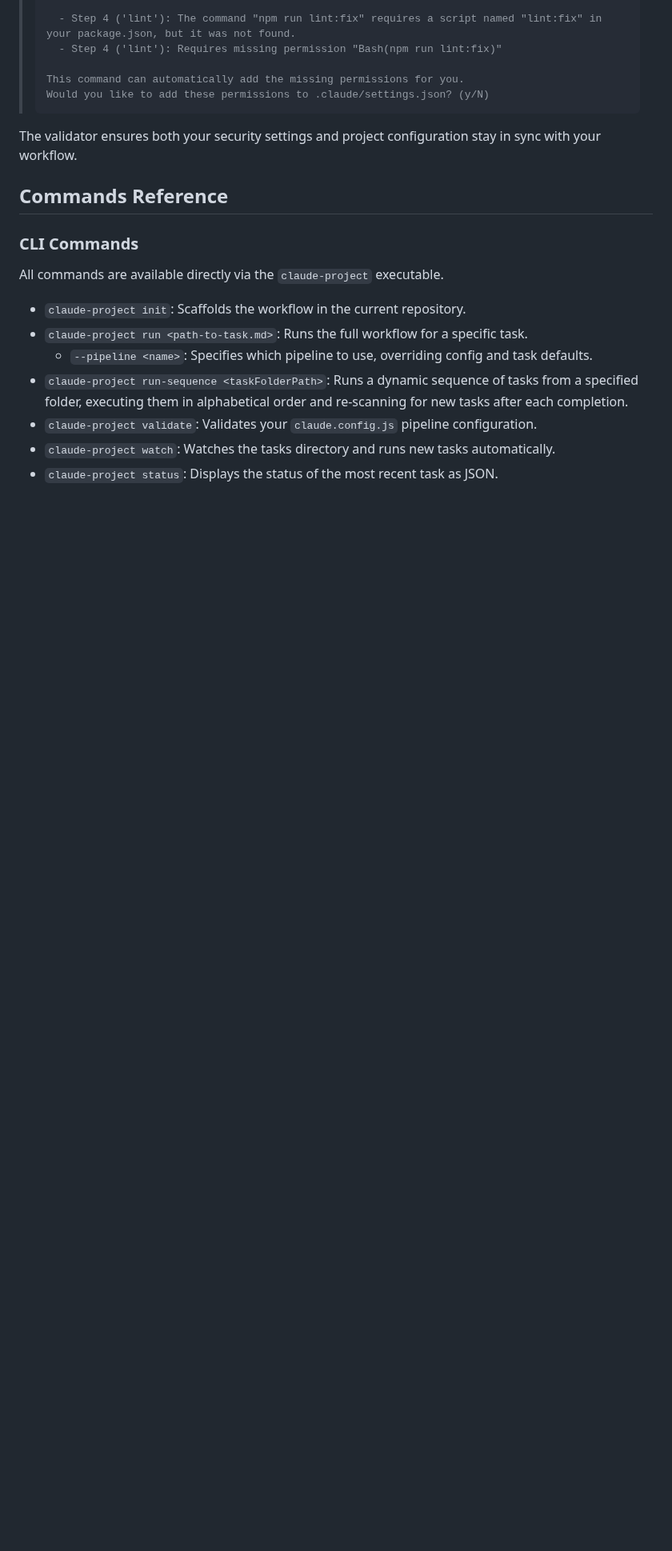
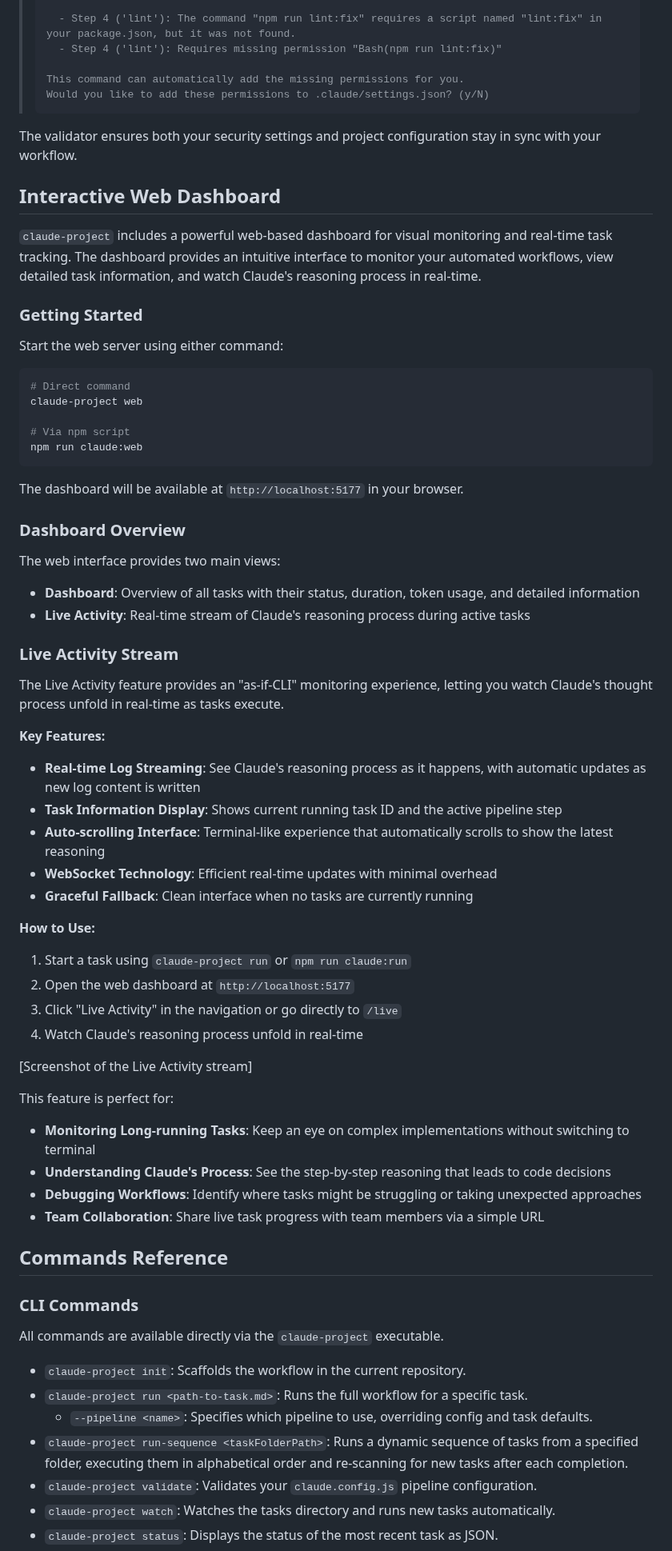
Before and after one commit to ClaireGSB/cat-herder, a Markdown page: README.md, the part around one of its changes. Shown at 80% size. Rendered like a GitHub page; blank space fills up the shorter version.

Commit message:
feat: Step 5 - Update README.md Documentation
- Added comprehensive Interactive Web Dashboard section
- Documented Live Activity real-time streaming feature
- Enhanced command references with detailed descriptions
- Included usage instructions and use cases
- Added screenshot placeholder as specified in PLAN

````diff
--- a/README.md
+++ b/README.md
@@ -789,6 +789,56 @@ For example, if you add a `lint` step that needs to run `npm run lint:fix`, but
 
 The validator ensures both your security settings and project configuration stay in sync with your workflow.
 
+## Interactive Web Dashboard
+
+`claude-project` includes a powerful web-based dashboard for visual monitoring and real-time task tracking. The dashboard provides an intuitive interface to monitor your automated workflows, view detailed task information, and watch Claude's reasoning process in real-time.
+
+### Getting Started
+
+Start the web server using either command:
+
+```bash
+# Direct command
+claude-project web
+
+# Via npm script
+npm run claude:web
+```
+
+The dashboard will be available at `http://localhost:5177` in your browser.
+
+### Dashboard Overview
+
+The web interface provides two main views:
+
+- **Dashboard**: Overview of all tasks with their status, duration, token usage, and detailed information
+- **Live Activity**: Real-time stream of Claude's reasoning process during active tasks
+
+### Live Activity Stream
+
+The Live Activity feature provides an "as-if-CLI" monitoring experience, letting you watch Claude's thought process unfold in real-time as tasks execute.
+
+**Key Features:**
+- **Real-time Log Streaming**: See Claude's reasoning process as it happens, with automatic updates as new log content is written
+- **Task Information Display**: Shows current running task ID and the active pipeline step
+- **Auto-scrolling Interface**: Terminal-like experience that automatically scrolls to show the latest reasoning
+- **WebSocket Technology**: Efficient real-time updates with minimal overhead
+- **Graceful Fallback**: Clean interface when no tasks are currently running
+
+**How to Use:**
+1. Start a task using `claude-project run` or `npm run claude:run`
+2. Open the web dashboard at `http://localhost:5177`
+3. Click "Live Activity" in the navigation or go directly to `/live`
+4. Watch Claude's reasoning process unfold in real-time
+
+[Screenshot of the Live Activity stream]
+
+This feature is perfect for:
+- **Monitoring Long-running Tasks**: Keep an eye on complex implementations without switching to terminal
+- **Understanding Claude's Process**: See the step-by-step reasoning that leads to code decisions
+- **Debugging Workflows**: Identify where tasks might be struggling or taking unexpected approaches
+- **Team Collaboration**: Share live task progress with team members via a simple URL
+
 ## Commands Reference
 
 ### CLI Commands
````
Also changed, not shown: other parts of README.md (+2 -2 lines), PLAN.md (+8 -1 lines).
